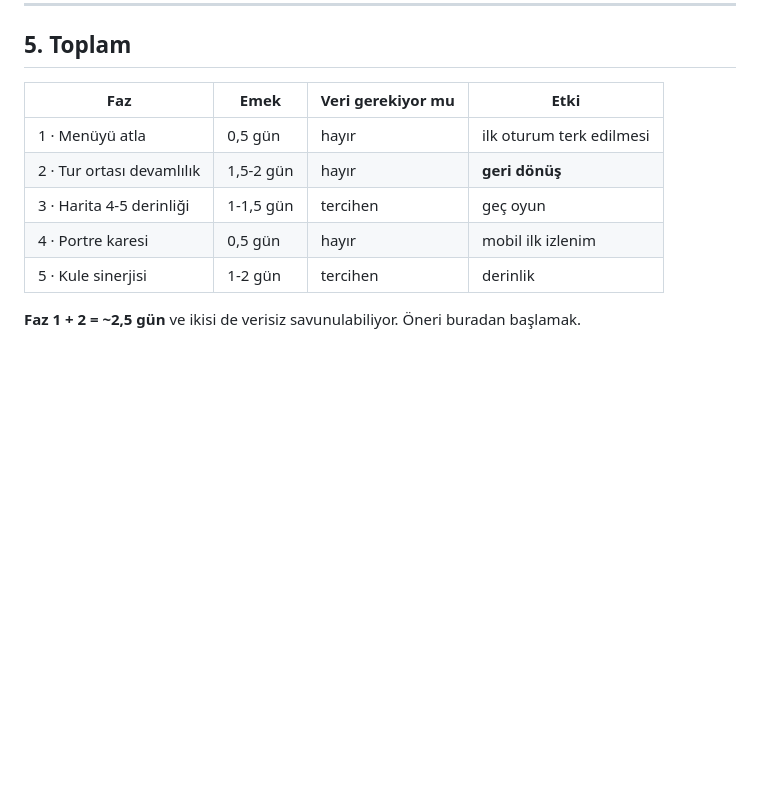
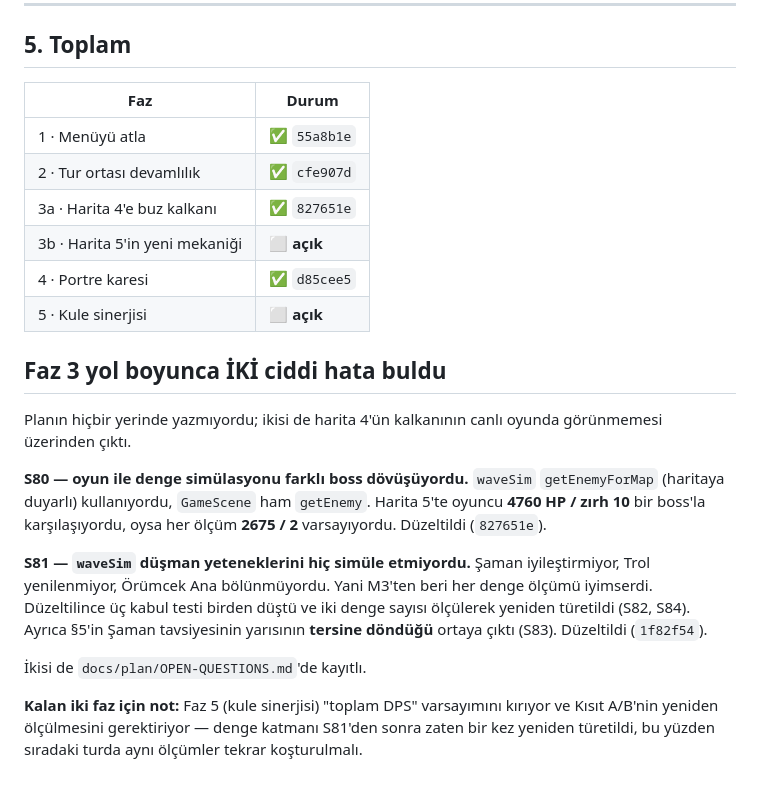
Before and after one commit to AlperCna/kale-nobeti, a Markdown page: docs/plan/M10-ilk-oturum-ve-devamlilik.md, the part around the change. Rendered like a GitHub page; blank space fills up the shorter version.

Commit message:
M10 planı: faz durumu ve yol boyunca çıkan iki hata
Faz 1, 2, 3a ve 4 kapandı; 3b (harita 5'in mekaniği) ve 5 (kule
sinerjisi) açık. Faz 3 sırasında bulunan S80/S81 plana işlendi —
plan onları öngörmüyordu, kalkanın canlı oyunda görünmemesi
üzerinden çıktılar.

```diff
--- a/docs/plan/M10-ilk-oturum-ve-devamlilik.md
+++ b/docs/plan/M10-ilk-oturum-ve-devamlilik.md
@@ -231,13 +231,36 @@ sinerji "toplam DPS" varsayımını kırıyor. Üç sağlama testi de yeniden
 
 ## 5. Toplam
 
-| Faz | Emek | Veri gerekiyor mu | Etki |
-|---|---|---|---|
-| 1 · Menüyü atla | 0,5 gün | hayır | ilk oturum terk edilmesi |
-| 2 · Tur ortası devamlılık | 1,5-2 gün | hayır | **geri dönüş** |
-| 3 · Harita 4-5 derinliği | 1-1,5 gün | tercihen | geç oyun |
-| 4 · Portre karesi | 0,5 gün | hayır | mobil ilk izlenim |
-| 5 · Kule sinerjisi | 1-2 gün | tercihen | derinlik |
+| Faz | Durum |
+|---|---|
+| 1 · Menüyü atla | ✅ `55a8b1e` |
+| 2 · Tur ortası devamlılık | ✅ `cfe907d` |
+| 3a · Harita 4'e buz kalkanı | ✅ `827651e` |
+| 3b · Harita 5'in yeni mekaniği | ⬜ **açık** |
+| 4 · Portre karesi | ✅ `d85cee5` |
+| 5 · Kule sinerjisi | ⬜ **açık** |
 
-**Faz 1 + 2 = ~2,5 gün** ve ikisi de verisiz savunulabiliyor. Öneri
-buradan başlamak.
+## Faz 3 yol boyunca İKİ ciddi hata buldu
+
+Planın hiçbir yerinde yazmıyordu; ikisi de harita 4'ün kalkanının
+canlı oyunda görünmemesi üzerinden çıktı.
+
+**S80 — oyun ile denge simülasyonu farklı boss dövüşüyordu.** `waveSim`
+`getEnemyForMap` (haritaya duyarlı) kullanıyordu, `GameScene` ham
+`getEnemy`. Harita 5'te oyuncu **4760 HP / zırh 10** bir boss'la
+karşılaşıyordu, oysa her ölçüm **2675 / 2** varsayıyordu. Düzeltildi
+(`827651e`).
+
+**S81 — `waveSim` düşman yeteneklerini hiç simüle etmiyordu.** Şaman
+iyileştirmiyor, Trol yenilenmiyor, Örümcek Ana bölünmüyordu. Yani M3'ten
+beri her denge ölçümü iyimserdi. Düzeltilince üç kabul testi birden
+düştü ve iki denge sayısı ölçülerek yeniden türetildi (S82, S84). Ayrıca
+§5'in Şaman tavsiyesinin yarısının **tersine döndüğü** ortaya çıktı
+(S83). Düzeltildi (`1f82f54`).
+
+İkisi de `docs/plan/OPEN-QUESTIONS.md`'de kayıtlı.
+
+**Kalan iki faz için not:** Faz 5 (kule sinerjisi) "toplam DPS"
+varsayımını kırıyor ve Kısıt A/B'nin yeniden ölçülmesini gerektiriyor —
+denge katmanı S81'den sonra zaten bir kez yeniden türetildi, bu yüzden
+sıradaki turda aynı ölçümler tekrar koşturulmalı.
```
